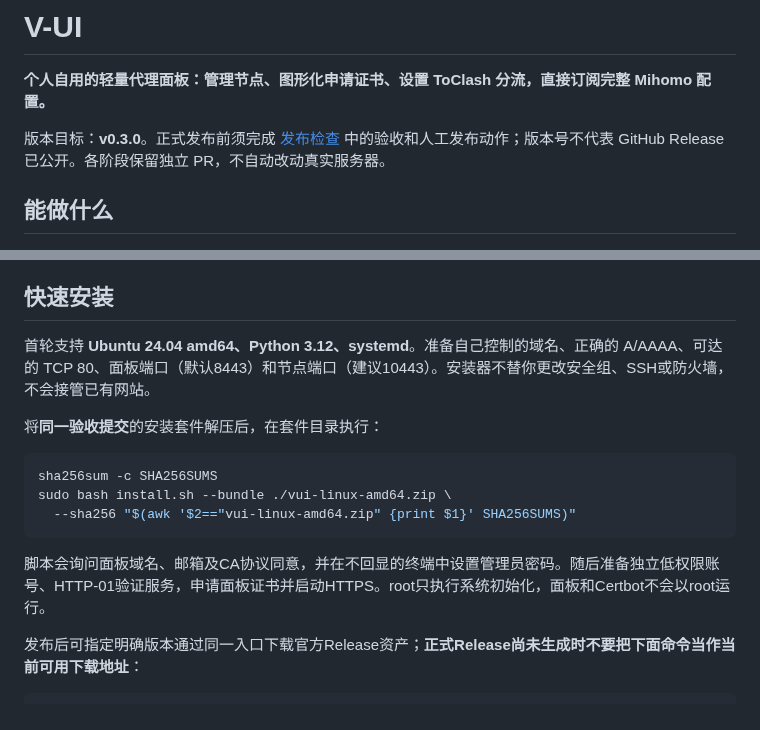
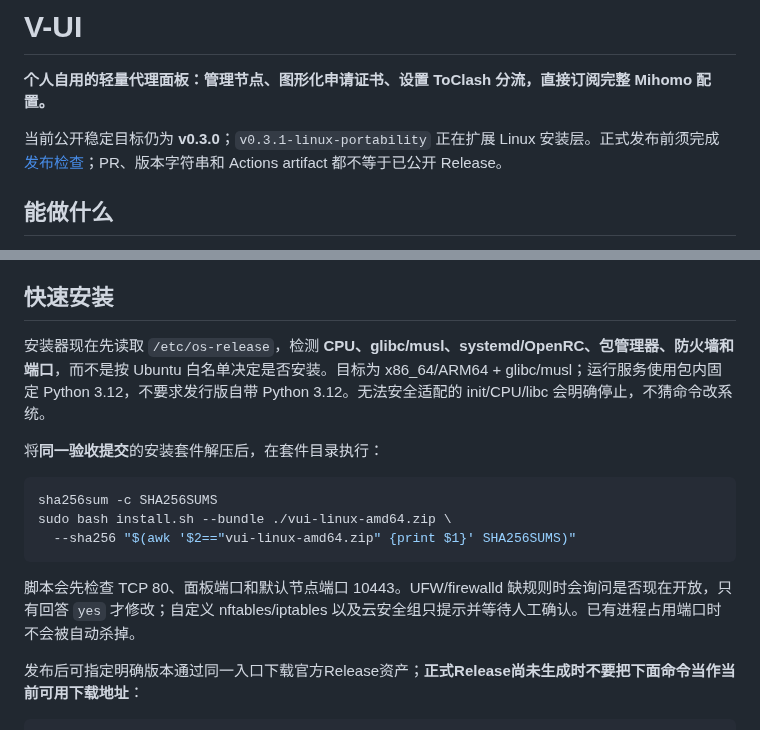
Before and after one commit to ForceMind/V-UI, a Markdown page: README.md, 2 parts joined by grey strips. Drawn GitHub-style.

Commit message:
docs(portable): document distro detection, port confirmation and remaining roadmap

````diff
--- a/README.md
+++ b/README.md
@@ -2,7 +2,7 @@
 
 **个人自用的轻量代理面板：管理节点、图形化申请证书、设置 ToClash 分流，直接订阅完整 Mihomo 配置。**
 
-版本目标：**v0.3.0**。正式发布前须完成 [发布检查](docs/RELEASING.md) 中的验收和人工发布动作；版本号不代表 GitHub Release 已公开。各阶段保留独立 PR，不自动改动真实服务器。
+当前公开稳定目标仍为 **v0.3.0**；`v0.3.1-linux-portability` 正在扩展 Linux 安装层。正式发布前须完成 [发布检查](docs/RELEASING.md)；PR、版本字符串和 Actions artifact 都不等于已公开 Release。
 
 ## 能做什么
 
@@ -21,7 +21,7 @@ V-UI 使用 FastAPI + SQLite，不依赖 Redis、常驻 Node 或在线订阅转
 
 ## 快速安装
 
-首轮支持 **Ubuntu 24.04 amd64、Python 3.12、systemd**。准备自己控制的域名、正确的 A/AAAA、可达的 TCP 80、面板端口（默认8443）和节点端口（建议10443）。安装器不替你更改安全组、SSH或防火墙，不会接管已有网站。
+安装器现在先读取 `/etc/os-release`，检测 **CPU、glibc/musl、systemd/OpenRC、包管理器、防火墙和端口**，而不是按 Ubuntu 白名单决定是否安装。目标为 x86_64/ARM64 + glibc/musl；运行服务使用包内固定 Python 3.12，不要求发行版自带 Python 3.12。无法安全适配的 init/CPU/libc 会明确停止，不猜命令改系统。
 
 将**同一验收提交**的安装套件解压后，在套件目录执行：
 
@@ -31,7 +31,7 @@ sudo bash install.sh --bundle ./vui-linux-amd64.zip \
   --sha256 "$(awk '$2=="vui-linux-amd64.zip" {print $1}' SHA256SUMS)"
 ```
 
-脚本会询问面板域名、邮箱及CA协议同意，并在不回显的终端中设置管理员密码。随后准备独立低权限账号、HTTP-01验证服务，申请面板证书并启动HTTPS。root只执行系统初始化，面板和Certbot不会以root运行。
+脚本会先检查 TCP 80、面板端口和默认节点端口 10443。UFW/firewalld 缺规则时会询问是否现在开放，只有回答 `yes` 才修改；自定义 nftables/iptables 以及云安全组只提示并等待人工确认。已有进程占用端口时不会被自动杀掉。
 
 发布后可指定明确版本通过同一入口下载官方Release资产；**正式Release尚未生成时不要把下面命令当作当前可用下载地址**：
 
````
